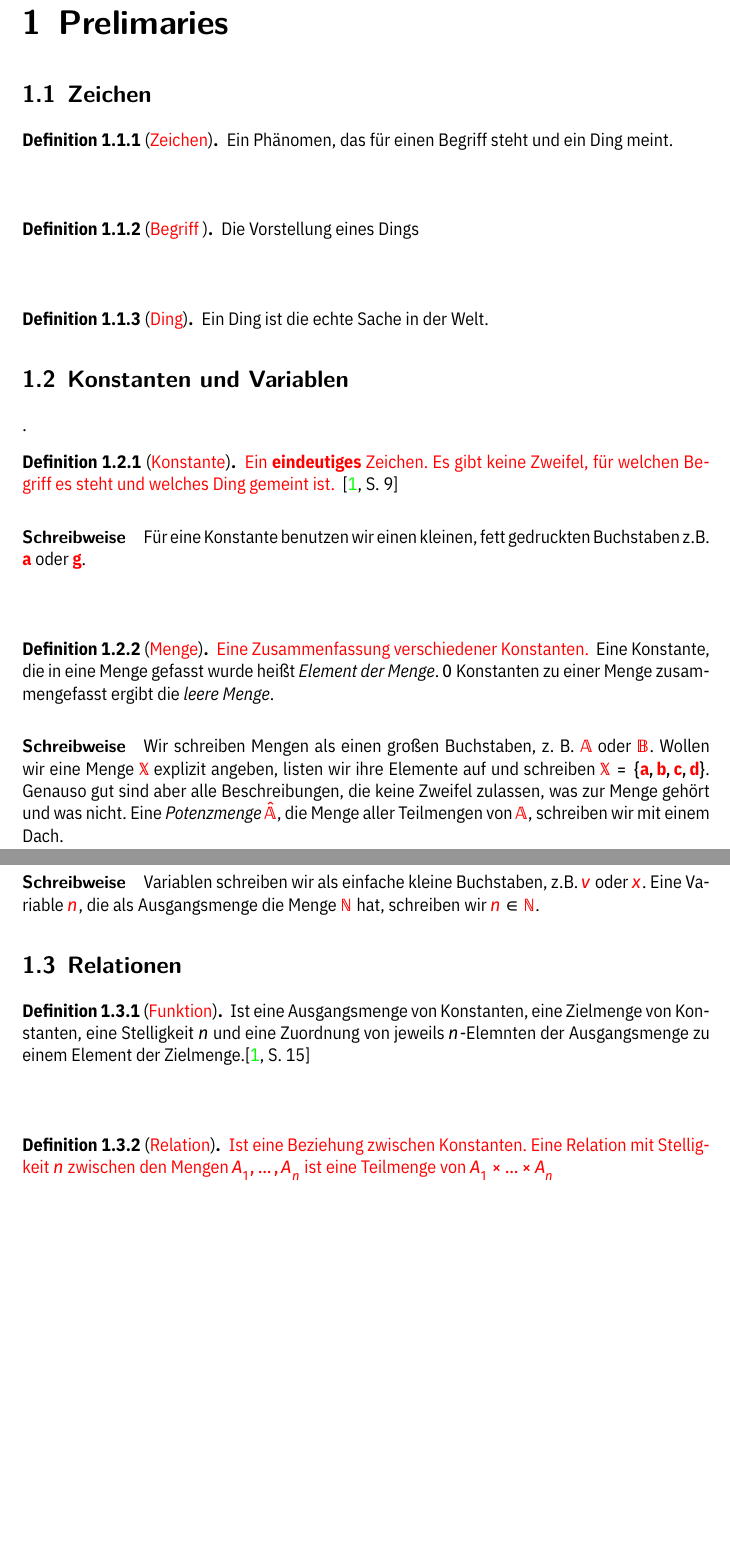
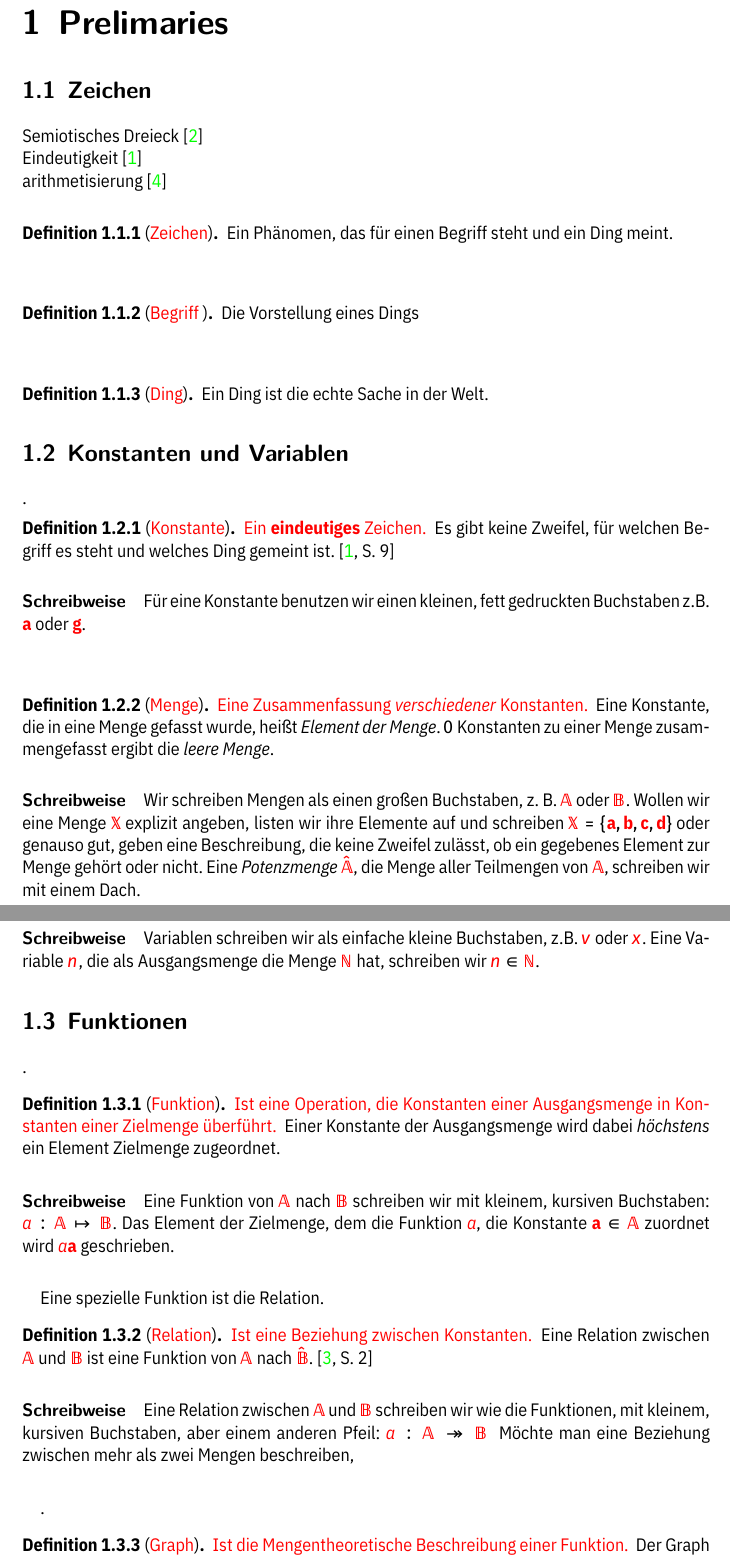
Before and after one commit to DISTEL100/BA_JS_22, a LaTeX document (BA_JS_22.tex, which reads chapters/prelimaries.tex, theories/defn_Funktion.tex, theories/defn_Graph.tex): two parts of pages 4 and 5 of 8, joined at a grey line, cut so that both start at the same text, the shorter picture padded with empty space. Compiled offline with XeLaTeX.

Commit message:
Relationen Definition

```diff
--- a/chapters/prelimaries.tex
+++ b/chapters/prelimaries.tex
@@ -1,4 +1,7 @@
 \section{Zeichen}
+Semiotisches Dreieck \cite{UESemiotik}\\
+Eindeutigkeit \cite{ACIntro} \\
+arithmetisierung \cite{GFSinn} \\
 \input{./theories/defn_Symbol}
 \paragraph{}
 \input{./theories/defn_Begriff}
@@ -12,7 +15,11 @@
 \paragraph{}
 \input{./theories/defn_Variable}
 
-\section{Relationen}
+\section{Funktionen}
 \input{./theories/defn_Funktion}
 \paragraph{}
+Eine spezielle Funktion ist die Relation.
 \input{./theories/defn_Relation}
+Möchte man eine Beziehung zwischen mehr als zwei Mengen beschreiben,
+\paragraph{}
+\input{./theories/defn_Graph}
--- a/theories/defn_Funktion.tex
+++ b/theories/defn_Funktion.tex
@@ -1,10 +1,23 @@
 \newglossaryentry{g:Funktion}{
 	name=Funktion,
 	description={
-		Ist eine Operation, die eine feste Anzahl Konstanten einer Ausgangsmenge in eine Konstante einer Zielmenge überführt. Die Anzahl ist die Stelligkeit der Funktion.
+		Ist eine Operation, die Konstanten einer Ausgangsmenge in Konstanten einer Zielmenge überführt.
 	}
 }
 
+\newcommand{\jjf}[1]{\glslink{g:Funktion}{\ensuremath{\mathit{#1}}}}.
+
+\newglossaryentry{s:Funktion}{
+	name=\jjf{a},
+	description={Funktion},
+	sort=funktion,
+	type=symbolslist
+}
+
 \begin{defn}[\gls{g:Funktion}]
-	Ist eine Ausgangsmenge von Konstanten, eine Zielmenge von Konstanten, eine Stelligkeit $n$ und eine Zuordnung von jeweils $n$-Elemnten der Ausgangsmenge zu einem Element der Zielmenge.\cite[15]{ACIntro}
+	\glsdesc{g:Funktion}
+	Einer Konstante der Ausgangsmenge wird dabei \textit{höchstens} ein Element Zielmenge zugeordnet.
 \end{defn}
+
+\paragraph{Schreibweise} Eine Funktion von \jjset{A} nach \jjset{B} schreiben wir mit kleinem, kursiven Buchstaben: $\jjf{a}: \jjset{A} \mapsto \jjset{B}$.
+Das Element der Zielmenge, dem die Funktion \jjf{a}, die Konstante $\jjc{a} \in \jjset{A}$ zuordnet wird \jjf{a}\jjc{a} geschrieben.
--- /dev/null
+++ b/theories/defn_Graph.tex
@@ -0,0 +1,19 @@
+\newglossaryentry{g:Graph}{
+	name=Graph,
+	description={
+		Ist die Mengentheoretische Beschreibung einer Funktion.
+	}
+}
+
+\newcommand{\jjg}[1]{\glslink{g:Graph}{\ensuremath{\mathit{\##1}}}}.
+
+\newglossaryentry{s:Graph}{
+	name=\jjg{a},
+	description={Graph},
+	sort=funktion_graph,
+	type=symbolslist
+}
+
+\begin{defn}[\gls{g:Graph}]
+	\glsdesc{g:Graph}
+	Der Graph der Funktion $\jjf{a}: \jjset{B} \mapsto \jjset{C}$ ist die Menge
@@ -0,0 +23,3 @@
+\end{defn}
+
+\paragraph{Schreibweise} Den Graphen der Funktion \jjf{a} schreiben wir \jjg{a}
--- a/theories/defn_Konstante.tex
+++ b/theories/defn_Konstante.tex
@@ -2,7 +2,6 @@
 	name=Konstante,
 	description={
 		Ein \textbf{eindeutiges} Zeichen.
-		Es gibt keine Zweifel, für welchen Begriff es steht und welches Ding gemeint ist.
 	}
 }
 
@@ -17,6 +16,7 @@
 
 \begin{defn}[\gls{g:Konstante}]
 	\glsdesc{g:Konstante}
+	Es gibt keine Zweifel, für welchen Begriff es steht und welches Ding gemeint ist.
 	\cite[9]{ACIntro}
 \end{defn}
 
--- a/theories/defn_Menge.tex
+++ b/theories/defn_Menge.tex
@@ -25,12 +25,12 @@
 
 \begin{defn}[\gls{g:Menge}]
 	\glsdesc{g:Menge}
-	Eine Konstante, die in eine Menge gefasst wurde heißt \textit{Element der Menge}.
+	Eine Konstante, die in eine Menge gefasst wurde, heißt \textit{Element der Menge}.
 	$0$ Konstanten zu einer Menge zusammengefasst ergibt die \textit{leere Menge}.
 \end{defn}
 
 \paragraph{Schreibweise}
 Wir schreiben Mengen als einen großen Buchstaben, z.~B. \jjset{A} oder \jjset{B}.
-Wollen wir eine Menge \jjset{X} explizit angeben, listen wir ihre Elemente auf und schreiben $\jjset{X} = \{ \jjc{a},\jjc{b},\jjc{c},\jjc{d}\}$.
-Genauso gut sind aber alle Beschreibungen, die keine Zweifel zulassen, was zur Menge gehört und was nicht.
+Wollen wir eine Menge \jjset{X} explizit angeben, listen wir ihre Elemente auf und schreiben $\jjset{X} = \{ \jjc{a},\jjc{b},\jjc{c},\jjc{d}\}$ oder
+genauso gut, geben eine Beschreibung, die keine Zweifel zulässt, ob ein gegebenes Element zur Menge gehört oder nicht.
 Eine \textit{Potenzmenge} \jjpset{A}, die Menge aller Teilmengen von \jjset{A}, schreiben wir mit einem Dach.
--- a/theories/defn_Relation.tex
+++ b/theories/defn_Relation.tex
@@ -2,10 +2,13 @@
 	name=Relation,
 	description={
 		Ist eine Beziehung zwischen Konstanten.
-		Eine Relation mit Stelligkeit $n$ zwischen den Mengen $A_1, \ldots ,A_n$ ist eine Teilmenge von $A_1 \times \ldots \times A_n$
 	}
 }
 
 \begin{defn}[\gls{g:Relation}]
 \glsdesc{g:Relation}
+Eine Relation zwischen \jjset{A} und \jjset{B} ist eine Funktion von \jjset{A} nach \jjpset{B}.
+\cite[2]{SEAutom}
 \end{defn}
+
+\paragraph{Schreibweise} Eine Relation zwischen \jjset{A} und \jjset{B} schreiben wir wie die Funktionen, mit kleinem, kursiven Buchstaben, aber einem anderen Pfeil: $\jjf{a}: \jjset{A} \twoheadrightarrow \jjset{B}$
```
Also changed, not shown: bib/refs.bib (+31 -0 lines), theories/defn_Graph.tex (3 more changed lines), theories/defn_Menge.tex (2 more changed lines).
